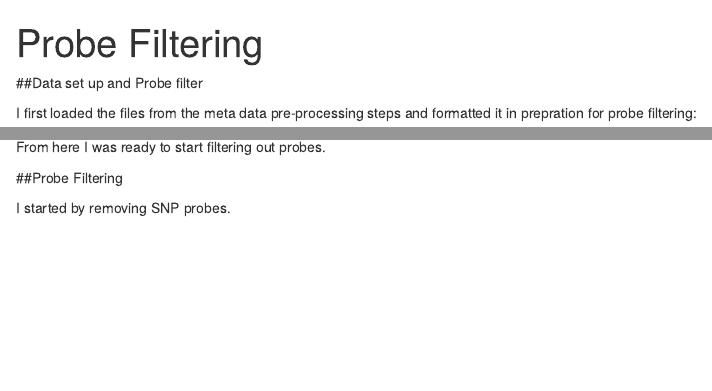
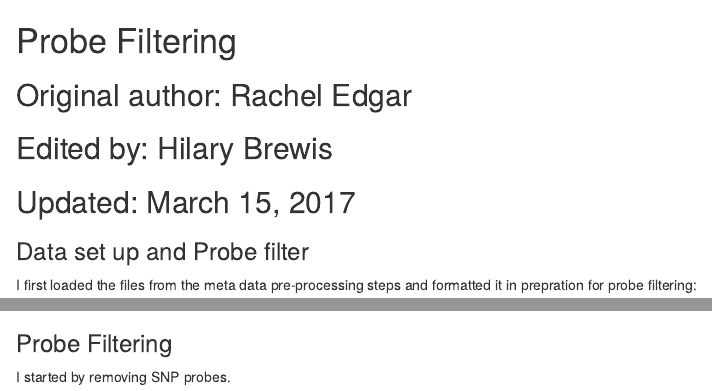
Before and after one commit to samschaf/team_Methylhomies, an R Markdown document (data/processed_data/Probe Filtering.Rmd): the page in a window 1100 px wide, from its top, and a second part further down, joined at a grey line. Rendered offline with R 4.5, knitr and Pandoc, with nearby package versions; both versions are drawn in the output format of the newer one; some code elsewhere in the file could not run offline.

Commit message:
Update Probe Filtering.Rmd

````diff
--- a/data/processed_data/Probe Filtering.Rmd
+++ b/data/processed_data/Probe Filtering.Rmd
@@ -7,9 +1,11 @@ output:
+Probe Filtering
+======================
 
-```{r setup, include=FALSE}
-knitr::opts_chunk$set(echo = TRUE)
-```
+## Original author: Rachel Edgar
+## Edited by: Hilary Brewis
+## Updated: March 15, 2017
 
-##Data set up and Probe filter
+### Data set up and Probe filter
 
 I first loaded the files from the meta data pre-processing steps and formatted it in prepration for probe filtering:
 ```{r load }
@@ -45,7 +41,7 @@ annotation <- merge(Price_Platform, GPL13534, by ="ID")
 ```
 From here I was ready to start filtering out probes.
 
-##Probe Filtering
+### Probe Filtering
 
 I started by removing SNP probes.
 ```{r SNp probes}
````
Also changed, not shown: data/processed_data/Probe Filtering.Rmd (6 more changed lines).
